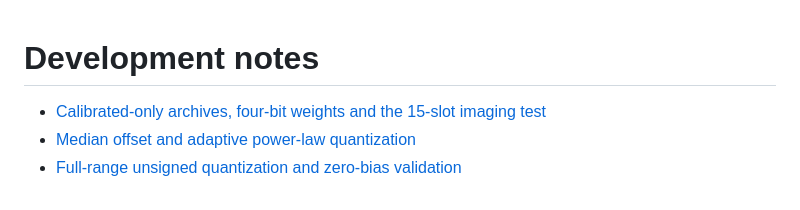
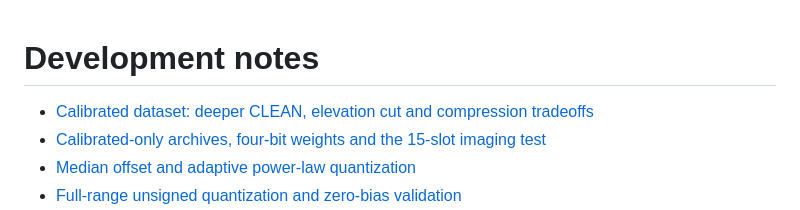
Before and after one commit to peijin94/vamp, a Markdown page: devnotes/README.md, the part around the change. GitHub-like rendering.

Commit message:
Benchmark calibrated archives with requested CLEAN and elevation masks

```diff
--- a/devnotes/README.md
+++ b/devnotes/README.md
@@ -1,5 +1,6 @@
 # Development notes
 
+- [Calibrated dataset: deeper CLEAN, elevation cut and compression tradeoffs](test_calibrated_dataset.md)
 - [Calibrated-only archives, four-bit weights and the 15-slot imaging test](calibrated-imaging.md)
 - [Median offset and adaptive power-law quantization](power-quantization.md)
 - [Full-range unsigned quantization and zero-bias validation](uint-midrise.md)
```
Also changed, not shown: devnotes/test_calibrated_dataset.md (added, +113 -0 lines), devnotes/figs/calibrated-test-amplitude.png (added), devnotes/figs/calibrated-test-rate.png (added), 15 other files.
